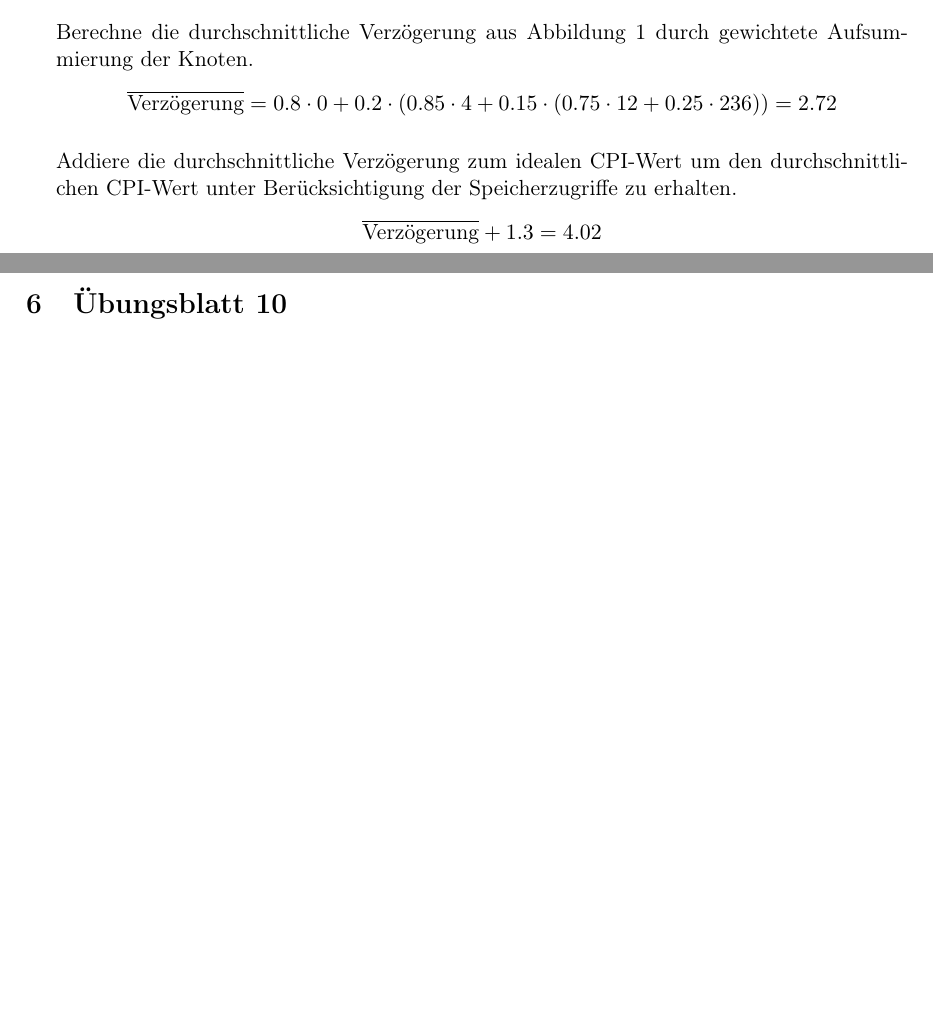
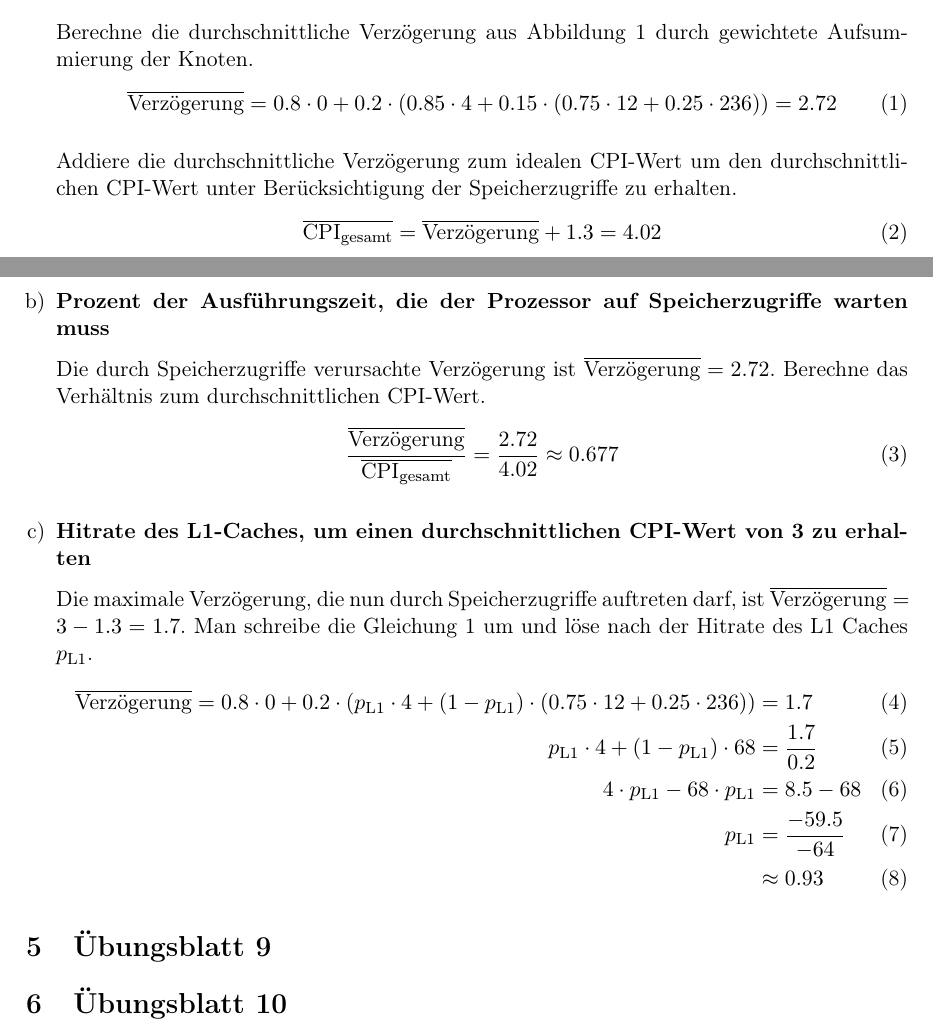
Before and after one commit to ThompsonA93/RechnerorganisationWS17, a LaTeX document (RO-UE/Summary/2.Klausur.tex, which reads RO-UE/Summary/blatt08.tex): two parts of pages 3 and 4 of 4, joined at a grey line, cut so that both start at the same text, the shorter picture padded with empty space. Compiled offline with pdfLaTeX.

Commit message:
Added 8.4b,c

```diff
--- a/RO-UE/Summary/blatt08.tex
+++ b/RO-UE/Summary/blatt08.tex
@@ -51,12 +51,35 @@ Der durchschnittliche CPI-Wert \underline{ohne} Berücksichtigung der Speicherzu
 	\end{figure}
 
 	Berechne die durchschnittliche Verzögerung aus Abbildung \ref{fig:prob1} durch gewichtete Aufsummierung der Knoten.
-	\begin{equation*}
+	\begin{equation}
 		\overline{\text{Verzögerung}} = 0.8 \cdot 0 + 0.2 \cdot (0.85 \cdot 4 + 0.15 \cdot(0.75 \cdot 12 + 0.25 \cdot 236)) = 2.72
-	\end{equation*}
+		\label{eq:avgdelay1}
+	\end{equation}
+
 
 	Addiere die durchschnittliche Verzögerung zum idealen CPI-Wert um den durchschnittlichen CPI-Wert unter Berücksichtigung der Speicherzugriffe zu erhalten.
-	\begin{equation*}
-		\overline{\text{Verzögerung}} + 1.3 = 4.02
-	\end{equation*}
+	\begin{equation}
+		\overline{\text{CPI}_\text{gesamt}} = \overline{\text{Verzögerung}} + 1.3 = 4.02
+	\end{equation}
+
+
+	\item \textbf{Prozent der Ausführungszeit, die der Prozessor auf Speicherzugriffe warten muss}
+
+	Die durch Speicherzugriffe verursachte Verzögerung ist $ \overline{\text{Verzögerung}} = 2.72 $. Berechne das Verhältnis zum durchschnittlichen CPI-Wert.
+	\begin{equation}
+		\frac{\overline{\text{Verzögerung}}}{\overline{\text{CPI}_\text{gesamt}}} = \frac{2.72}{4.02} \approx 0.677
+	\end{equation}
+
+
+	\item \textbf{Hitrate des L1-Caches, um einen durchschnittlichen CPI-Wert von 3 zu erhalten}
+
+	Die maximale Verzögerung, die nun durch Speicherzugriffe auftreten darf, ist $ \overline{\text{Verzögerung}} = 3 - 1.3 = 1.7 $.
+	Man schreibe die Gleichung \ref{eq:avgdelay1} um und löse nach der Hitrate des L1 Caches $ p_\text{L1} $.
+	\begin{align}
+	\overline{\text{Verzögerung}} = 0.8 \cdot 0 + 0.2 \cdot (p_\text{L1} \cdot 4 + (1- p_\text{L1}) \cdot(0.75 \cdot 12 + 0.25 \cdot 236)) &= 1.7 \\
+	 p_\text{L1} \cdot 4 + (1- p_\text{L1}) \cdot 68 &= \frac{1.7}{0.2} \\
+	  4 \cdot p_\text{L1} - 68 \cdot p_\text{L1} &= 8.5 - 68 \\
+	  p_\text{L1} &= \frac{-59.5}{-64} \\
+	  &\approx 0.93
+	\end{align}
 \end{enumerate}
```
Also changed, not shown: RO-UE/Summary/2.Klausur.pdf.
